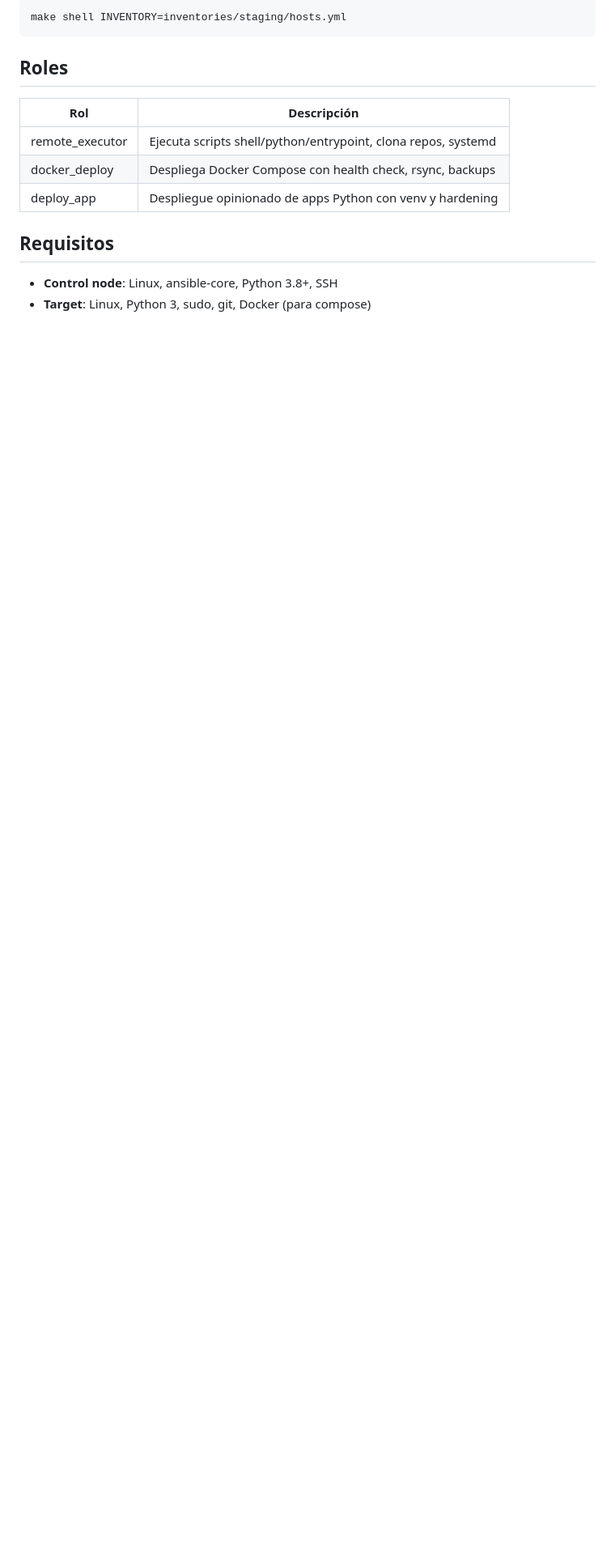
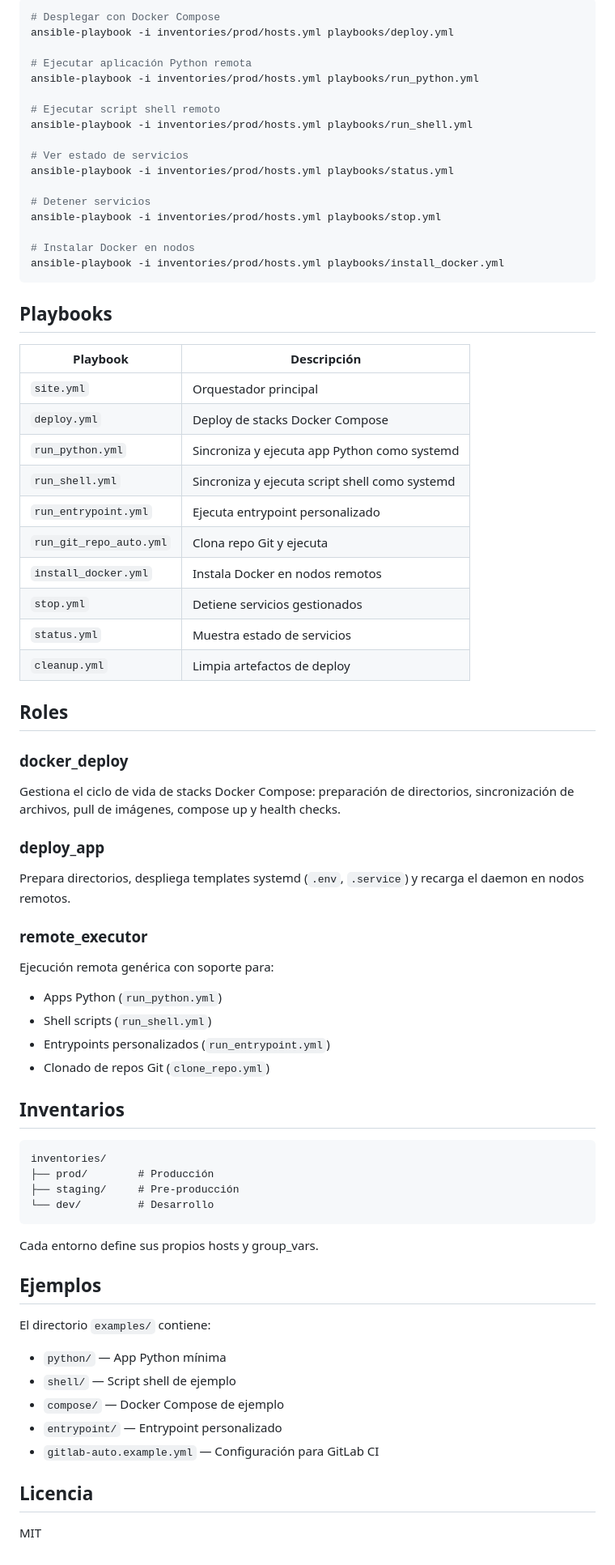
Before and after one commit to bi0punk/ansible-deployer, a Markdown page: README.md, the part around one of its changes. Shown at 81% size. Drawn GitHub-style; blank space fills up the shorter version.

Commit message:
docs: crear README con arquitectura, playbooks, roles y uso

````diff
--- a/README.md
+++ b/README.md
@@ -86,17 +83,74 @@ make install-docker
 
 ```bash
-make shell INVENTORY=inventories/staging/hosts.yml
+# Desplegar con Docker Compose
+ansible-playbook -i inventories/prod/hosts.yml playbooks/deploy.yml
+
+# Ejecutar aplicación Python remota
+ansible-playbook -i inventories/prod/hosts.yml playbooks/run_python.yml
+
+# Ejecutar script shell remoto
+ansible-playbook -i inventories/prod/hosts.yml playbooks/run_shell.yml
+
+# Ver estado de servicios
+ansible-playbook -i inventories/prod/hosts.yml playbooks/status.yml
+
+# Detener servicios
+ansible-playbook -i inventories/prod/hosts.yml playbooks/stop.yml
+
+# Instalar Docker en nodos
+ansible-playbook -i inventories/prod/hosts.yml playbooks/install_docker.yml
 ```
+
+## Playbooks
+
+| Playbook | Descripción |
+|----------|-------------|
+| `site.yml` | Orquestador principal |
+| `deploy.yml` | Deploy de stacks Docker Compose |
+| `run_python.yml` | Sincroniza y ejecuta app Python como systemd |
+| `run_shell.yml` | Sincroniza y ejecuta script shell como systemd |
+| `run_entrypoint.yml` | Ejecuta entrypoint personalizado |
+| `run_git_repo_auto.yml` | Clona repo Git y ejecuta |
+| `install_docker.yml` | Instala Docker en nodos remotos |
+| `stop.yml` | Detiene servicios gestionados |
+| `status.yml` | Muestra estado de servicios |
+| `cleanup.yml` | Limpia artefactos de deploy |
 
 ## Roles
 
-| Rol              | Descripción                                                   |
-|------------------|---------------------------------------------------------------|
-| remote_executor  | Ejecuta scripts shell/python/entrypoint, clona repos, systemd |
-| docker_deploy    | Despliega Docker Compose con health check, rsync, backups     |
-| deploy_app       | Despliegue opinionado de apps Python con venv y hardening     |
+### docker_deploy
+Gestiona el ciclo de vida de stacks Docker Compose: preparación de directorios, sincronización de archivos, pull de imágenes, compose up y health checks.
 
-## Requisitos
+### deploy_app
+Prepara directorios, despliega templates systemd (`.env`, `.service`) y recarga el daemon en nodos remotos.
 
-- **Control node**: Linux, ansible-core, Python 3.8+, SSH
-- **Target**: Linux, Python 3, sudo, git, Docker (para compose)
+### remote_executor
+Ejecución remota genérica con soporte para:
+- Apps Python (`run_python.yml`)
+- Shell scripts (`run_shell.yml`)
+- Entrypoints personalizados (`run_entrypoint.yml`)
+- Clonado de repos Git (`clone_repo.yml`)
+
+## Inventarios
+
+```
+inventories/
+├── prod/        # Producción
+├── staging/     # Pre-producción
+└── dev/         # Desarrollo
+```
+
+Cada entorno define sus propios hosts y group_vars.
+
+## Ejemplos
+
+El directorio `examples/` contiene:
+- `python/` — App Python mínima
+- `shell/` — Script shell de ejemplo
+- `compose/` — Docker Compose de ejemplo
+- `entrypoint/` — Entrypoint personalizado
+- `gitlab-auto.example.yml` — Configuración para GitLab CI
+
+## Licencia
+
+MIT
````
Also changed, not shown: other parts of README.md (+70 -73 lines).
